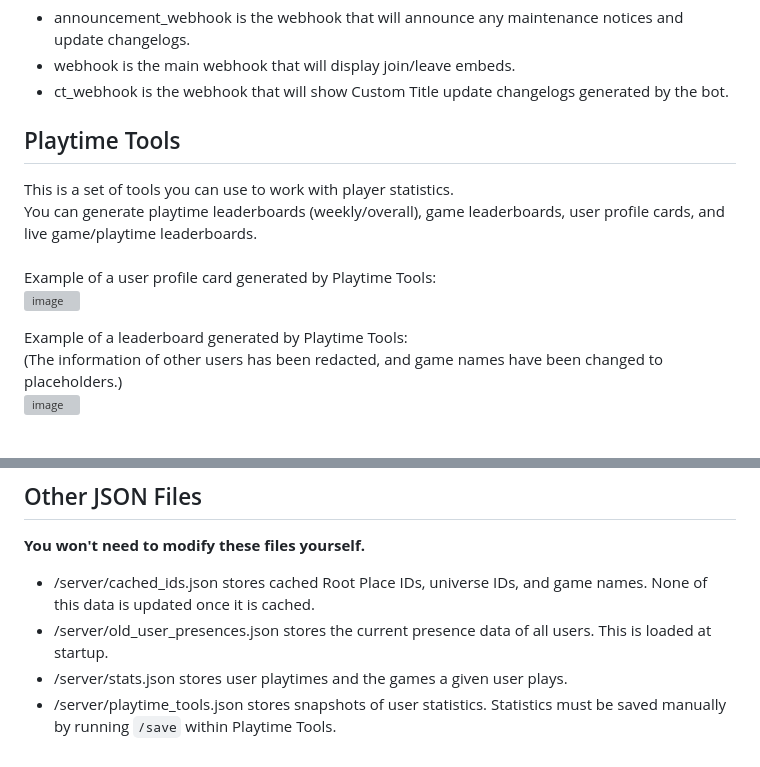
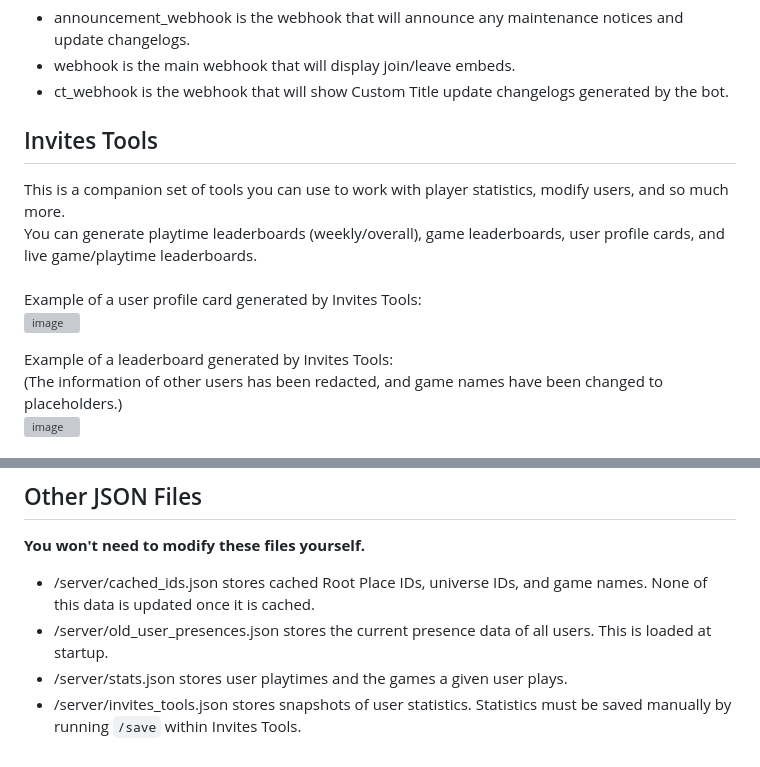
Before and after one commit to AaronWijesinghe/RobloxInvites, a Markdown page: README.md, 2 parts joined by grey strips. GitHub-like rendering; grey boxes are pictures that could not be loaded.

Commit message:
docs(README): rename Playtime Tools -> Invites Tools

```diff
--- a/README.md
+++ b/README.md
@@ -38,14 +38,14 @@ Roblox Invites uses webhooks to provide its services to your server. **Here's wh
 - webhook is the main webhook that will display join/leave embeds.
 - ct_webhook is the webhook that will show Custom Title update changelogs generated by the bot.
 
-## Playtime Tools
-This is a set of tools you can use to work with player statistics.<br>
+## Invites Tools
+This is a companion set of tools you can use to work with player statistics, modify users, and so much more.<br>
 You can generate playtime leaderboards (weekly/overall), game leaderboards, user profile cards, and live game/playtime leaderboards.<br>
 <br>
-Example of a user profile card generated by Playtime Tools:<br>
+Example of a user profile card generated by Invites Tools:<br>
 <img width="446" height="346" alt="image" src="https://github.com/user-attachments/assets/8d487b3b-d08e-4bb1-a14f-dc83f53b35ed" />
 
-Example of a leaderboard generated by Playtime Tools:<br>
+Example of a leaderboard generated by Invites Tools:<br>
 (The information of other users has been redacted, and game names have been changed to placeholders.)<br>
 <img width="238" height="574" alt="image" src="https://github.com/user-attachments/assets/069881f0-23ed-48fe-89f8-1de2add81512" />
 
@@ -108,4 +108,4 @@ When you modify this file while the bot is running, you only need to include a v
 - /server/cached_ids.json stores cached Root Place IDs, universe IDs, and game names. None of this data is updated once it is cached.
 - /server/old_user_presences.json stores the current presence data of all users. This is loaded at startup.
 - /server/stats.json stores user playtimes and the games a given user plays.
-- /server/playtime_tools.json stores snapshots of user statistics. Statistics must be saved manually by running `/save` within Playtime Tools.
+- /server/invites_tools.json stores snapshots of user statistics. Statistics must be saved manually by running `/save` within Invites Tools.
```
